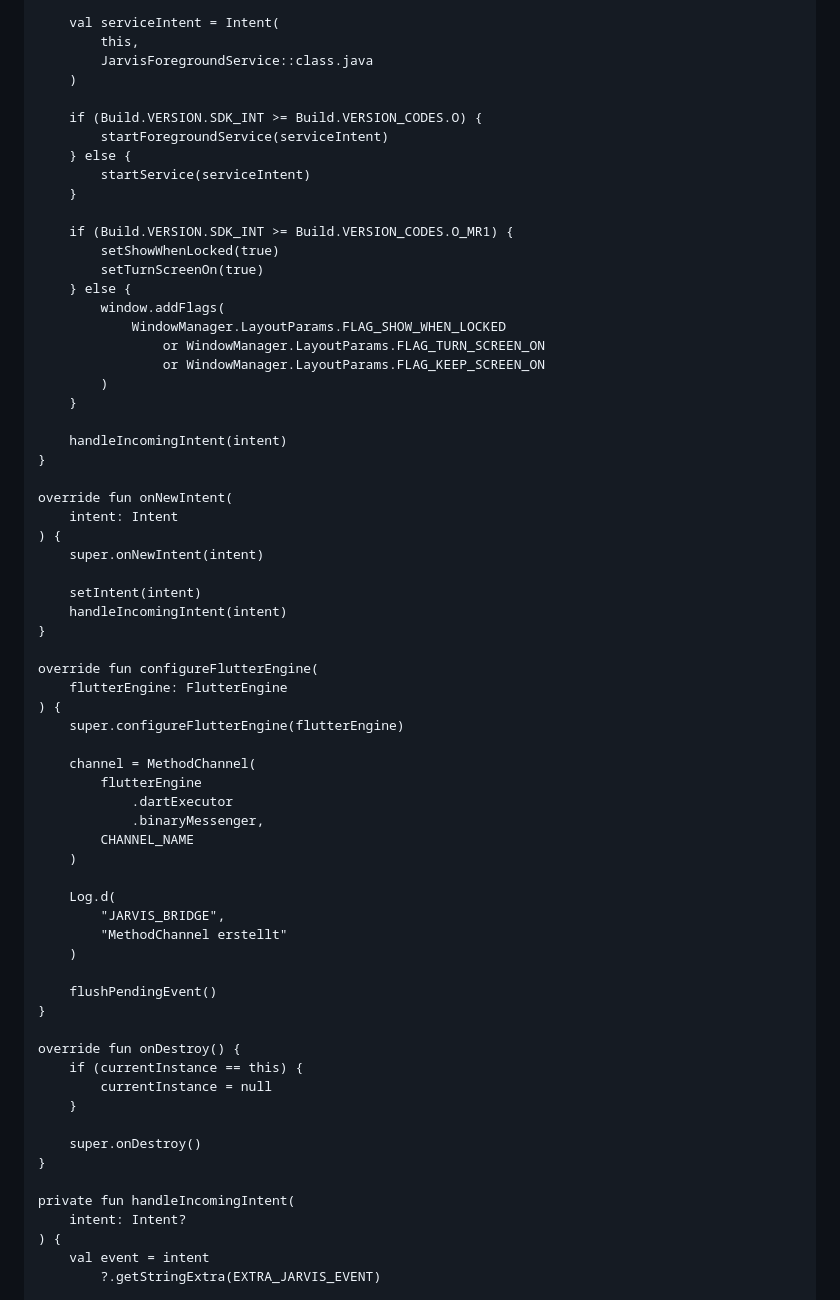
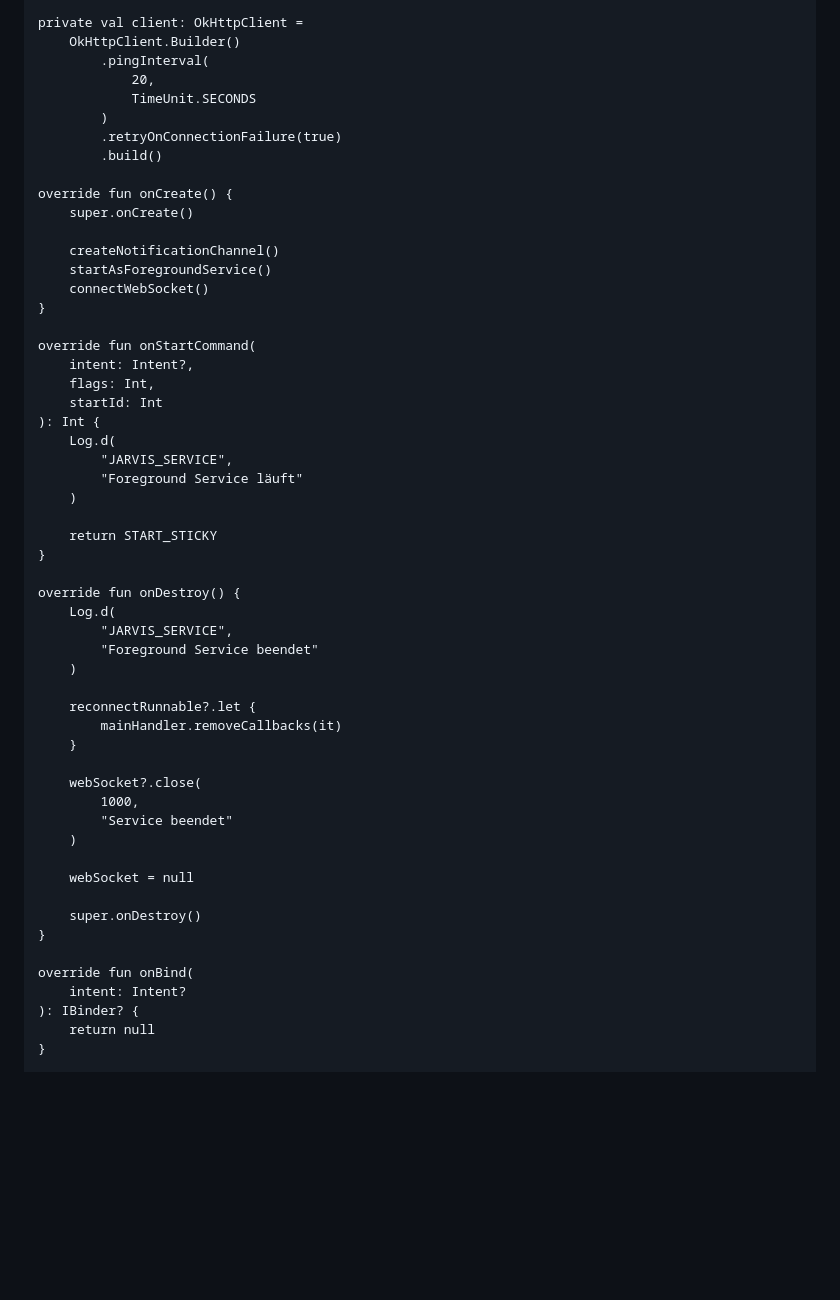
Before and after one commit to MichaelAdolf/AppDev_V2, a Markdown page: README.md, the part around one of its changes. Rendered like a GitHub page; blank space fills up the shorter version.

```diff
--- a/README.md
+++ b/README.md
@@ -102,69 +40,57 @@ class MainActivity : FlutterActivity() {
 
-        val serviceIntent = Intent(
-            this,
-            JarvisForegroundService::class.java
+    private val client: OkHttpClient =
+        OkHttpClient.Builder()
+            .pingInterval(
+                20,
+                TimeUnit.SECONDS
+            )
+            .retryOnConnectionFailure(true)
+            .build()
+
+    override fun onCreate() {
+        super.onCreate()
+
+        createNotificationChannel()
+        startAsForegroundService()
+        connectWebSocket()
+    }
+
+    override fun onStartCommand(
+        intent: Intent?,
+        flags: Int,
+        startId: Int
+    ): Int {
+        Log.d(
+            "JARVIS_SERVICE",
+            "Foreground Service läuft"
         )
 
-        if (Build.VERSION.SDK_INT >= Build.VERSION_CODES.O) {
-            startForegroundService(serviceIntent)
-        } else {
-            startService(serviceIntent)
-        }
-
-        if (Build.VERSION.SDK_INT >= Build.VERSION_CODES.O_MR1) {
-            setShowWhenLocked(true)
-            setTurnScreenOn(true)
-        } else {
-            window.addFlags(
-                WindowManager.LayoutParams.FLAG_SHOW_WHEN_LOCKED
-                    or WindowManager.LayoutParams.FLAG_TURN_SCREEN_ON
-                    or WindowManager.LayoutParams.FLAG_KEEP_SCREEN_ON
-            )
-        }
-
-        handleIncomingIntent(intent)
-    }
-
-    override fun onNewIntent(
-        intent: Intent
-    ) {
-        super.onNewIntent(intent)
-
-        setIntent(intent)
-        handleIncomingIntent(intent)
-    }
-
-    override fun configureFlutterEngine(
-        flutterEngine: FlutterEngine
-    ) {
-        super.configureFlutterEngine(flutterEngine)
-
-        channel = MethodChannel(
-            flutterEngine
-                .dartExecutor
-                .binaryMessenger,
-            CHANNEL_NAME
-        )
-
-        Log.d(
-            "JARVIS_BRIDGE",
-            "MethodChannel erstellt"
-        )
-
-        flushPendingEvent()
+        return START_STICKY
     }
 
     override fun onDestroy() {
-        if (currentInstance == this) {
-            currentInstance = null
+        Log.d(
+            "JARVIS_SERVICE",
+            "Foreground Service beendet"
+        )
+
+        reconnectRunnable?.let {
+            mainHandler.removeCallbacks(it)
         }
+
+        webSocket?.close(
+            1000,
+            "Service beendet"
+        )
+
+        webSocket = null
 
         super.onDestroy()
     }
 
-    private fun handleIncomingIntent(
+    override fun onBind(
         intent: Intent?
-    ) {
-        val event = intent
-            ?.getStringExtra(EXTRA_JARVIS_EVENT)
+    ): IBinder? {
+        return null
+    }
 
```
Also changed, not shown: other parts of README.md (+190 -107 lines).
